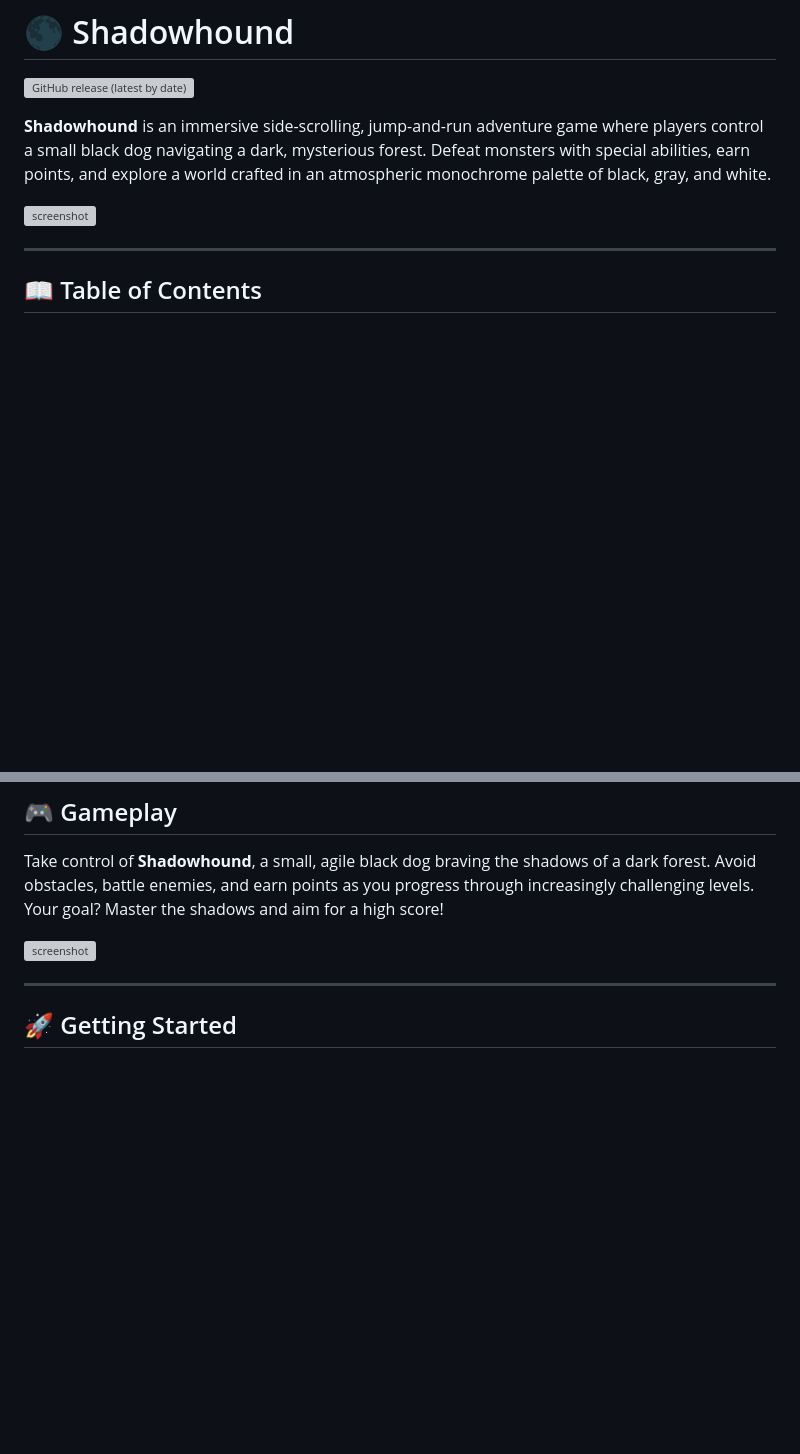
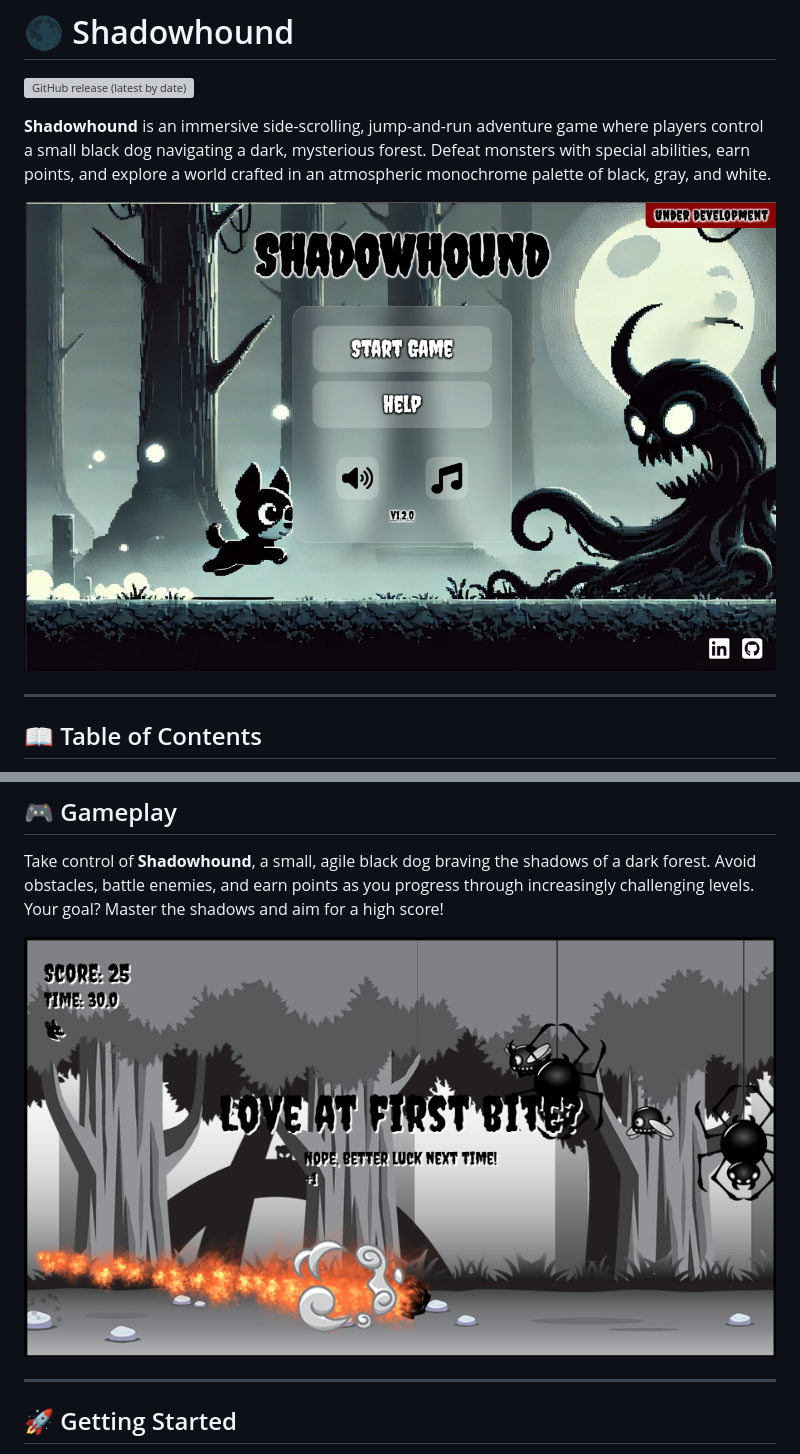
Before and after one commit to mariokreitz/Shadowhound, a Markdown page: README.md, 2 parts joined by grey strips. GitHub-like rendering; blank space fills up the shorter version; grey boxes are pictures that could not be loaded.

```diff
--- a/README.md
+++ b/README.md
@@ -4,7 +4,7 @@
 
 **Shadowhound** is an immersive side-scrolling, jump-and-run adventure game where players control a small black dog navigating a dark, mysterious forest. Defeat monsters with special abilities, earn points, and explore a world crafted in an atmospheric monochrome palette of black, gray, and white.
 
-![screenshot](./screenshot_menu.png)
+![screenshot](./screenshot_newmenu.png)
 
 ---
 
@@ -35,7 +35,7 @@
 
 Take control of **Shadowhound**, a small, agile black dog braving the shadows of a dark forest. Avoid obstacles, battle enemies, and earn points as you progress through increasingly challenging levels. Your goal? Master the shadows and aim for a high score!
 
-![screenshot](./screenshot.png)
+![screenshot](./screenshot_game.png)
 
 ---
 
```
